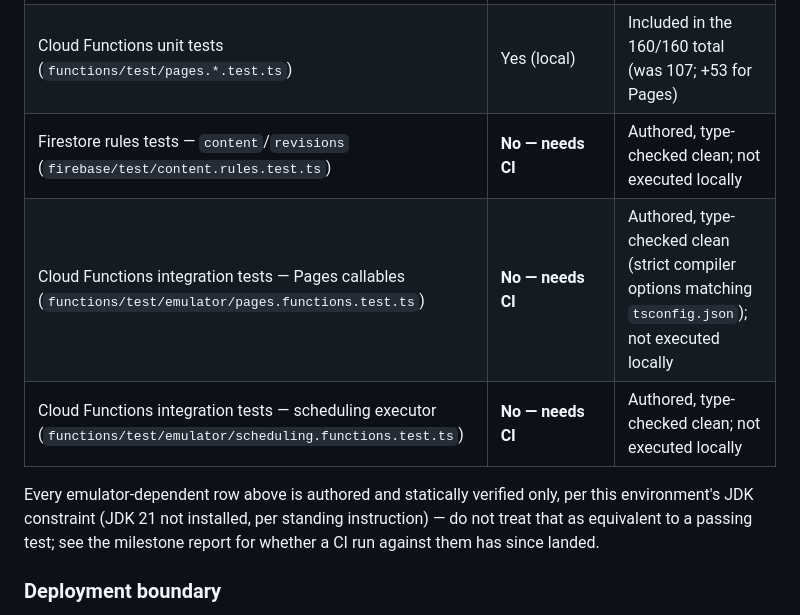
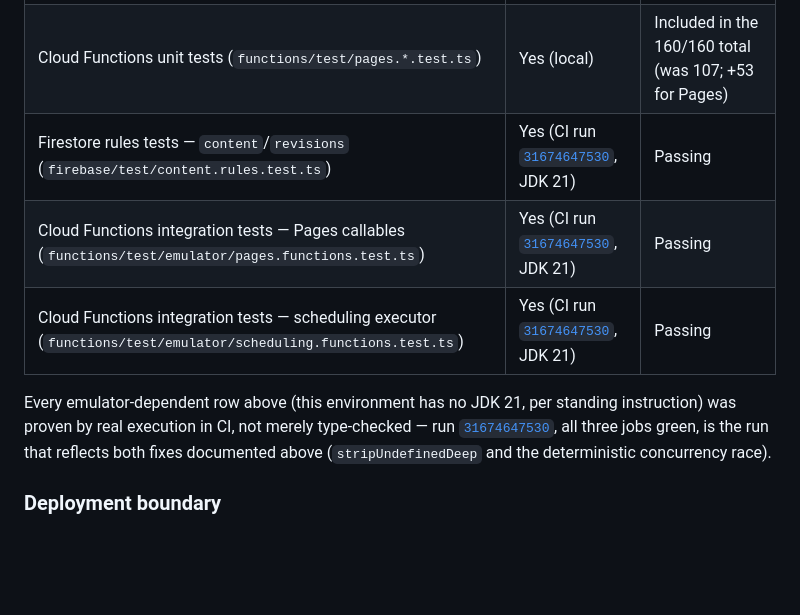
Before and after one commit to sivakesh/2d-montessori-app, a Markdown page: docs/architecture/decisions.md, the part around the change. Rendered like a GitHub page; blank space fills up the shorter version.

```diff
--- a/docs/architecture/decisions.md
+++ b/docs/architecture/decisions.md
@@ -849,15 +849,16 @@ run's actual result.
 | `apps/admin_web`, `apps/public_web` widget tests | Yes (local) | Passing (admin_web 1/1, public_web 2/2) |
 | `feature_identity` (`AdminShell`/`AuthGate` regression from the `AdminNavEntry` refactor) | Yes (local) | 47/47 passing |
 | Cloud Functions unit tests (`functions/test/pages.*.test.ts`) | Yes (local) | Included in the 160/160 total (was 107; +53 for Pages) |
-| Firestore rules tests — `content`/`revisions` (`firebase/test/content.rules.test.ts`) | **No — needs CI** | Authored, type-checked clean; not executed locally |
-| Cloud Functions integration tests — Pages callables (`functions/test/emulator/pages.functions.test.ts`) | **No — needs CI** | Authored, type-checked clean (strict compiler options matching `tsconfig.json`); not executed locally |
-| Cloud Functions integration tests — scheduling executor (`functions/test/emulator/scheduling.functions.test.ts`) | **No — needs CI** | Authored, type-checked clean; not executed locally |
+| Firestore rules tests — `content`/`revisions` (`firebase/test/content.rules.test.ts`) | Yes (CI run [`31674647530`](https://github.com/sivakesh/2d-montessori-app/actions/runs/31674647530), JDK 21) | Passing |
+| Cloud Functions integration tests — Pages callables (`functions/test/emulator/pages.functions.test.ts`) | Yes (CI run [`31674647530`](https://github.com/sivakesh/2d-montessori-app/actions/runs/31674647530), JDK 21) | Passing |
+| Cloud Functions integration tests — scheduling executor (`functions/test/emulator/scheduling.functions.test.ts`) | Yes (CI run [`31674647530`](https://github.com/sivakesh/2d-montessori-app/actions/runs/31674647530), JDK 21) | Passing |
 
-Every emulator-dependent row above is authored and statically verified
-only, per this environment's JDK constraint (JDK 21 not installed, per
-standing instruction) — do not treat that as equivalent to a passing
-test; see the milestone report for whether a CI run against them has
-since landed.
+Every emulator-dependent row above (this environment has no JDK 21, per
+standing instruction) was proven by real execution in CI, not merely
+type-checked — run
+[`31674647530`](https://github.com/sivakesh/2d-montessori-app/actions/runs/31674647530),
+all three jobs green, is the run that reflects both fixes documented
+above (`stripUndefinedDeep` and the deterministic concurrency race).
 
 ### Deployment boundary
 
```
Also changed, not shown: README.md (+16 -16 lines).
